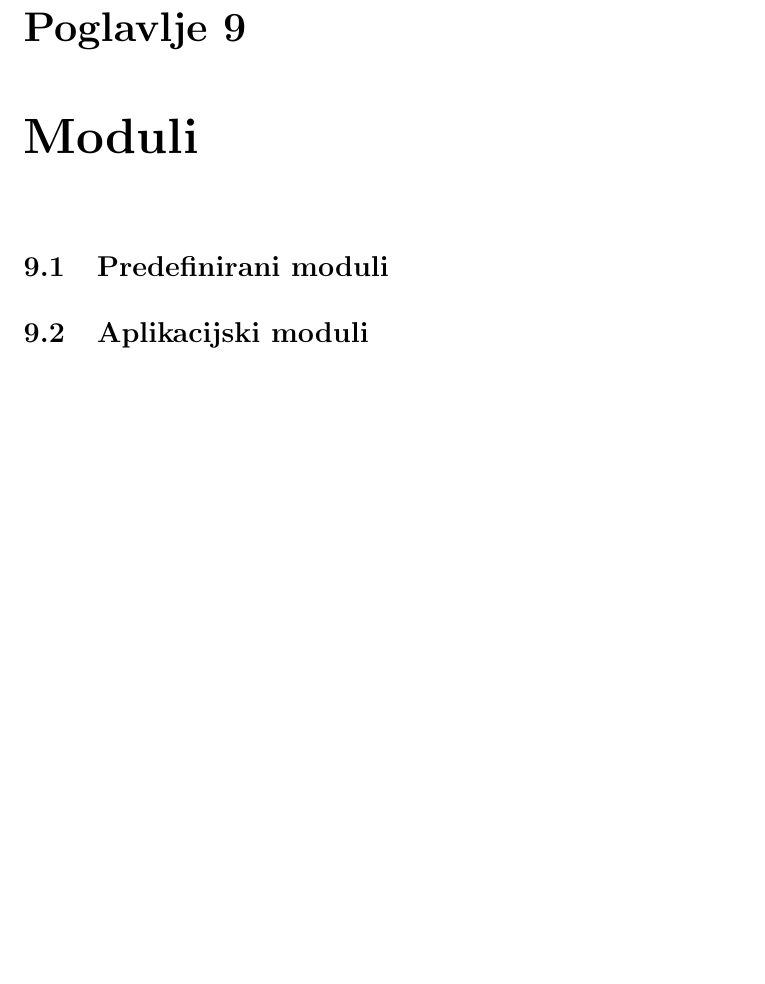
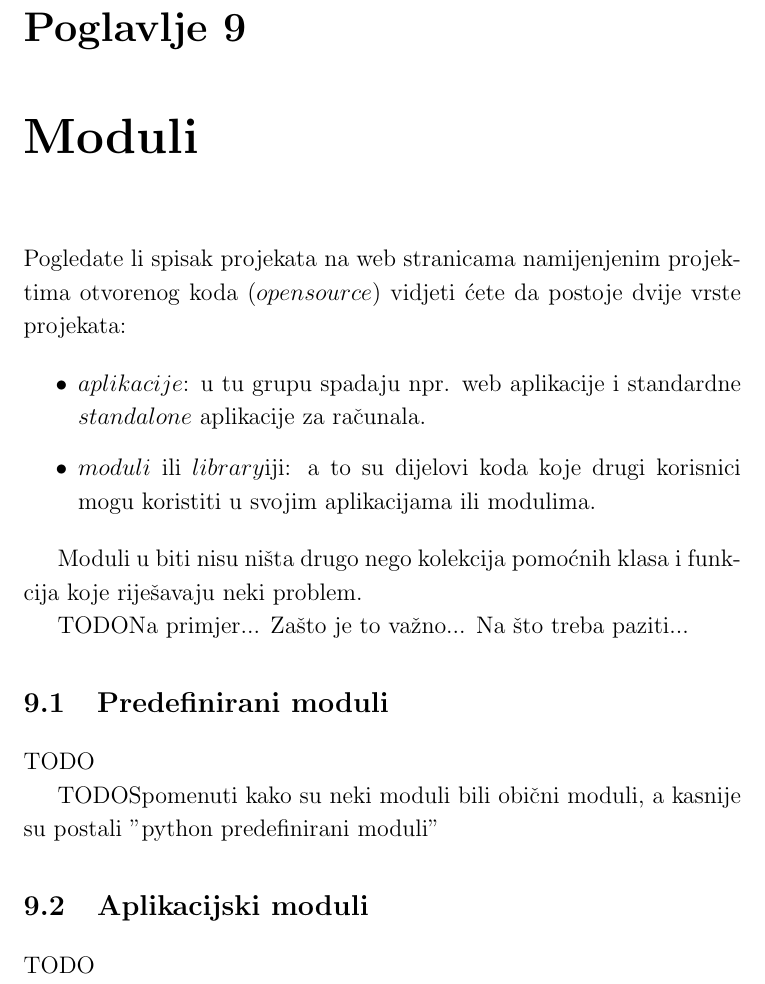
Before and after one commit to tkrajina/uvod-u-programiranje-python, a LaTeX document (pznp.tex, which reads moduli.tex): part of page 61 of 69, cut so that both start at the same text, the shorter picture padded with empty space. Compiled offline with pdfLaTeX.

Commit message:
Moduli... Početak uvoda.

```diff
--- a/moduli.tex
+++ b/moduli.tex
@@ -1,5 +1,27 @@
 \chapter{Moduli}
+
+Pogledate li spisak projekata na web stranicama namijenjenim projektima otvorenog
+koda ($open source$) vidjeti ćete da postoje dvije vrste projekata:
+
+\begin{itemize}
+	\item $aplikacije$: u tu grupu spadaju npr. web aplikacije i standardne $standalone$
+		aplikacije za računala.
+	\item $moduli$ ili $library$iji: a to su dijelovi koda koje drugi korisnici
+		mogu koristiti u svojim aplikacijama ili modulima.
+\end{itemize}
+
+Moduli u biti nisu ništa drugo nego kolekcija pomoćnih klasa i funkcija koje riješavaju
+neki problem.
+
+\TODO Na primjer... Zašto je to važno... Na što treba paziti...
 
 \section{Predefinirani moduli}
 
+\TODO
+
+\TODO Spomenuti kako su neki moduli bili obični moduli, a kasnije su postali "python
+	predefinirani moduli"
+
 \section{Aplikacijski moduli}
+
+\TODO
```
